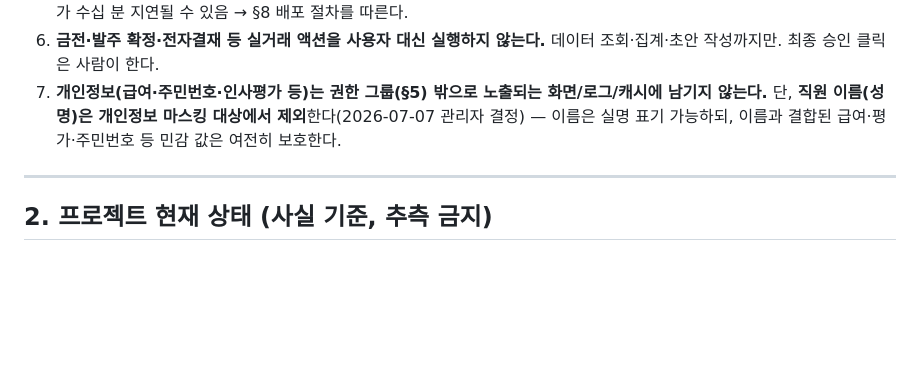
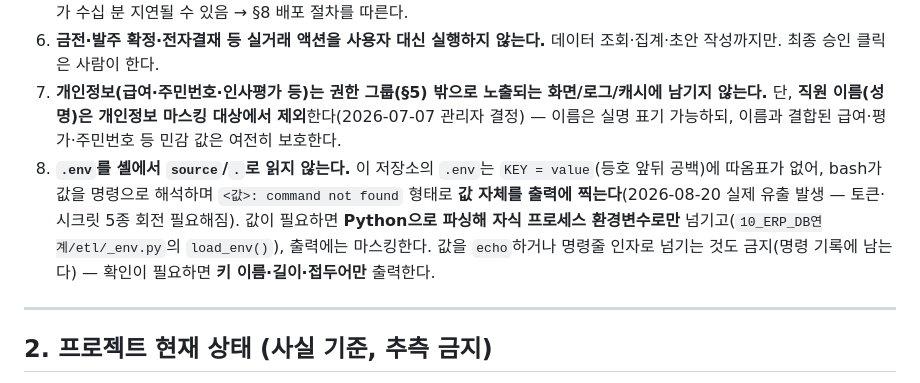
Before and after one commit to cdhnayajeil-code/jeil_ax, a Markdown page: CLAUDE.md, the part around the change. Rendered like a GitHub page; blank space fills up the shorter version.

Commit message:
작업 규칙 §1.8 추가 — .env 셸 source 금지(시크릿 유출 방지)
2026-08-20 Edge Function 배포 중 `set -a && . ./.env` 로 .env 를 읽다가 값이
오류 메시지에 그대로 출력돼 토큰·시크릿이 노출됐다. 이 저장소의 .env 는
`KEY = value` 형태에 따옴표가 없어 bash 가 값을 명령으로 해석하기 때문이다.

값이 필요하면 Python 파서로 읽어 자식 프로세스 환경변수로만 넘기고,
확인이 필요하면 키 이름·길이·접두어만 출력한다.

Co-Authored-By: Claude Opus 5 (1M context) <noreply@anthropic.com>

```diff
--- a/CLAUDE.md
+++ b/CLAUDE.md
@@ -23,6 +23,7 @@
 5. **배포(특히 OneDrive 동기화 폴더)에서 작업 폴더를 직접 `git push` 빌드하지 않는다.** OneDrive(E:) ↔ 빌드환경 동기화가 수십 분 지연될 수 있음 → §8 배포 절차를 따른다.
 6. **금전·발주 확정·전자결재 등 실거래 액션을 사용자 대신 실행하지 않는다.** 데이터 조회·집계·초안 작성까지만. 최종 승인 클릭은 사람이 한다.
 7. **개인정보(급여·주민번호·인사평가 등)는 권한 그룹(§5) 밖으로 노출되는 화면/로그/캐시에 남기지 않는다.** 단, **직원 이름(성명)은 개인정보 마스킹 대상에서 제외**한다(2026-07-07 관리자 결정) — 이름은 실명 표기 가능하되, 이름과 결합된 급여·평가·주민번호 등 민감 값은 여전히 보호한다.
+8. **`.env`를 셸에서 `source`/`.`로 읽지 않는다.** 이 저장소의 `.env`는 `KEY = value`(등호 앞뒤 공백)에 따옴표가 없어, bash가 값을 명령으로 해석하며 `<값>: command not found` 형태로 **값 자체를 출력에 찍는다**(2026-08-20 실제 유출 발생 — 토큰·시크릿 5종 회전 필요해짐). 값이 필요하면 **Python으로 파싱해 자식 프로세스 환경변수로만** 넘기고(`10_ERP_DB연계/etl/_env.py`의 `load_env()`), 출력에는 마스킹한다. 값을 `echo`하거나 명령줄 인자로 넘기는 것도 금지(명령 기록에 남는다) — 확인이 필요하면 **키 이름·길이·접두어만** 출력한다.
 
 ---
 
```
